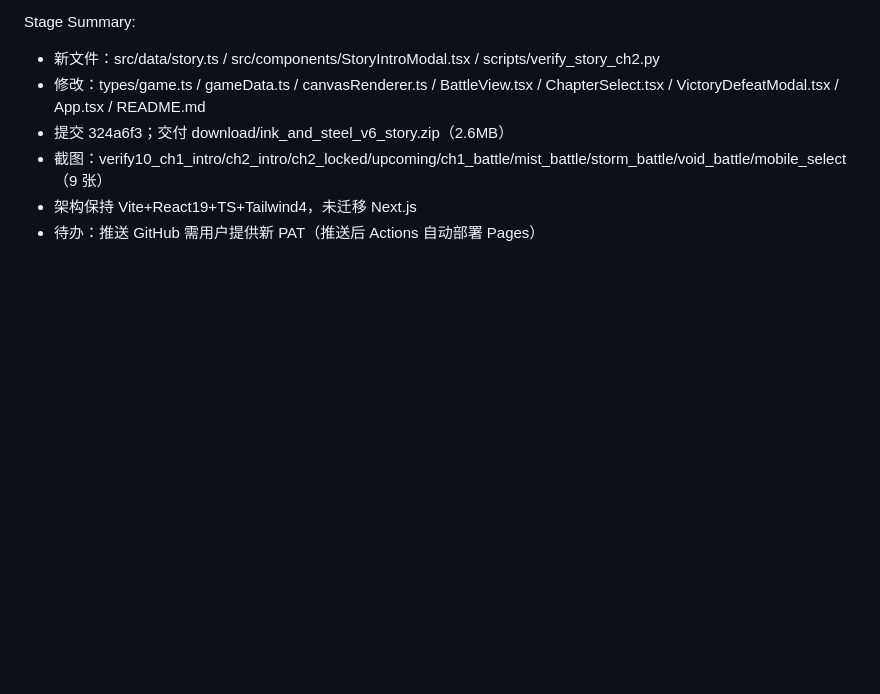
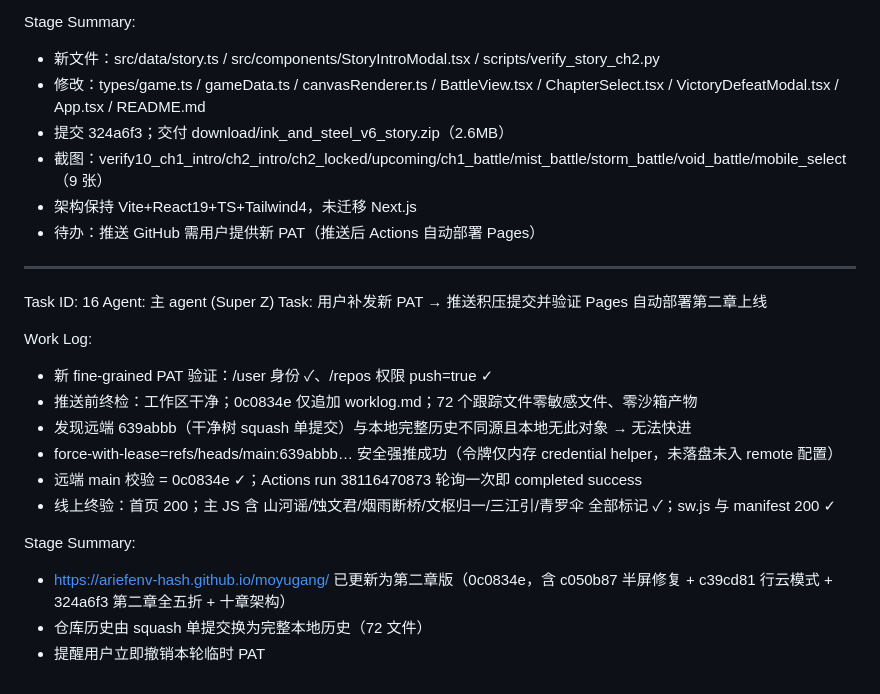
Before and after one commit to ariefenv-hash/moyugang, a Markdown page: worklog.md, the part around the change. Rendered like a GitHub page; blank space fills up the shorter version.

Commit message:
3ee612a6-7462-4c71-a0d3-b0820eddd059

```diff
--- a/worklog.md
+++ b/worklog.md
@@ -325,3 +325,21 @@ Stage Summary:
 - 截图：verify10_ch1_intro/ch2_intro/ch2_locked/upcoming/ch1_battle/mist_battle/storm_battle/void_battle/mobile_select（9 张）
 - 架构保持 Vite+React19+TS+Tailwind4，未迁移 Next.js
 - 待办：推送 GitHub 需用户提供新 PAT（推送后 Actions 自动部署 Pages）
+
+---
+Task ID: 16
+Agent: 主 agent (Super Z)
+Task: 用户补发新 PAT → 推送积压提交并验证 Pages 自动部署第二章上线
+
+Work Log:
+- 新 fine-grained PAT 验证：/user 身份 ✓、/repos 权限 push=true ✓
+- 推送前终检：工作区干净；0c0834e 仅追加 worklog.md；72 个跟踪文件零敏感文件、零沙箱产物
+- 发现远端 639abbb（干净树 squash 单提交）与本地完整历史不同源且本地无此对象 → 无法快进
+- force-with-lease=refs/heads/main:639abbb… 安全强推成功（令牌仅内存 credential helper，未落盘未入 remote 配置）
+- 远端 main 校验 = 0c0834e ✓；Actions run 38116470873 轮询一次即 completed success
+- 线上终验：首页 200；主 JS 含 山河谣/蚀文君/烟雨断桥/文枢归一/三江引/青罗伞 全部标记 ✓；sw.js 与 manifest 200 ✓
+
+Stage Summary:
+- https://ariefenv-hash.github.io/moyugang/ 已更新为第二章版（0c0834e，含 c050b87 半屏修复 + c39cd81 行云模式 + 324a6f3 第二章全五折 + 十章架构）
+- 仓库历史由 squash 单提交换为完整本地历史（72 文件）
+- 提醒用户立即撤销本轮临时 PAT
```
